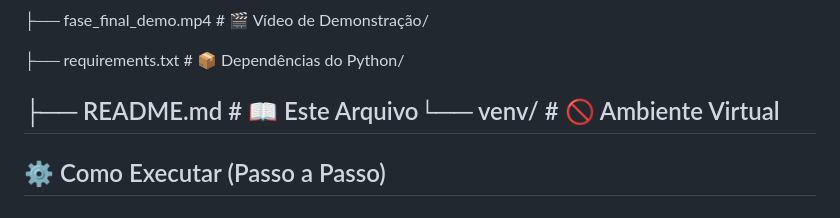
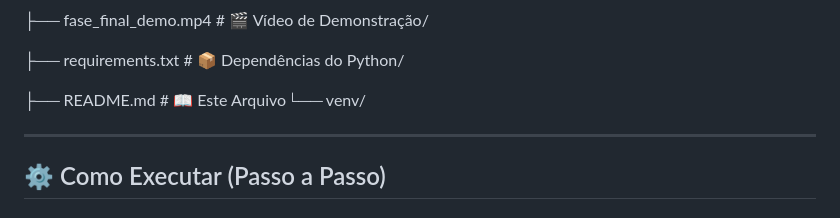
Before and after one commit to vitorjimenez/speedrun-complexidade, a Markdown page: README.md, the part around one of its changes. GitHub-like rendering.

Commit message:
Fix project structure formatting in README
Corrected formatting and structure in the project directory section.

```diff
--- a/README.md
+++ b/README.md
@@ -142,7 +145,8 @@ speedrun-complexidade/├── app/│/
 
 ├── requirements.txt         # 📦 Dependências do Python/
 
-├── README.md                # 📖 Este Arquivo└── venv/                    # 🚫 Ambiente Virtual
+├── README.md                # 📖 Este Arquivo└── venv/
+
 ---
 
 ## ⚙️ Como Executar (Passo a Passo)
```
Also changed, not shown: other parts of README.md (+4 -1 lines).
